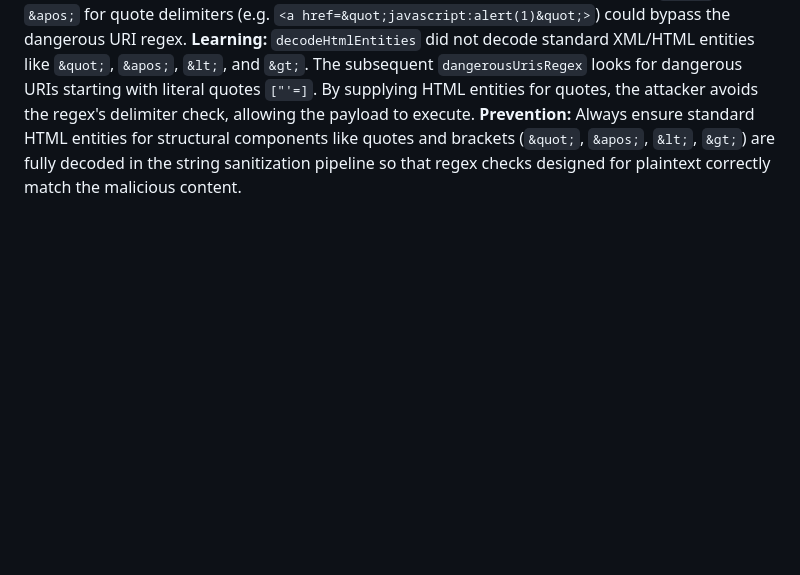
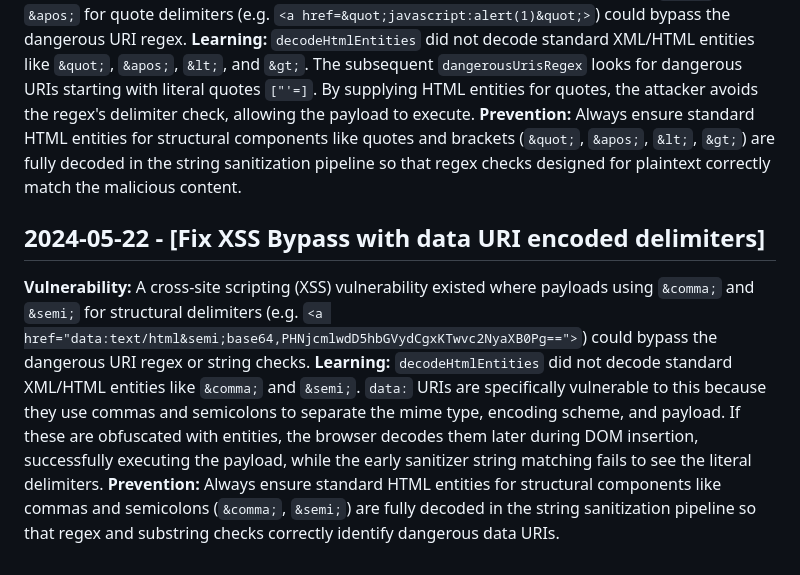
Before and after one commit to benjholla/pgv, a Markdown page: .jules/sentinel.md, the part around the change. GitHub-like rendering; blank space fills up the shorter version.

Commit message:
🛡️ Sentinel: [HIGH] Fix XSS bypass via entity-encoded data URI delimiters
Co-authored-by: benjholla <797245+benjholla@users.noreply.github.com>

```diff
--- a/.jules/sentinel.md
+++ b/.jules/sentinel.md
@@ -32,3 +32,8 @@
 **Vulnerability:** A cross-site scripting (XSS) vulnerability existed where payloads using `&quot;` and `&apos;` for quote delimiters (e.g. `<a href=&quot;javascript:alert(1)&quot;>`) could bypass the dangerous URI regex.
 **Learning:** `decodeHtmlEntities` did not decode standard XML/HTML entities like `&quot;`, `&apos;`, `&lt;`, and `&gt;`. The subsequent `dangerousUrisRegex` looks for dangerous URIs starting with literal quotes `["'=]`. By supplying HTML entities for quotes, the attacker avoids the regex's delimiter check, allowing the payload to execute.
 **Prevention:** Always ensure standard HTML entities for structural components like quotes and brackets (`&quot;`, `&apos;`, `&lt;`, `&gt;`) are fully decoded in the string sanitization pipeline so that regex checks designed for plaintext correctly match the malicious content.
+
+## 2024-05-22 - [Fix XSS Bypass with data URI encoded delimiters]
+**Vulnerability:** A cross-site scripting (XSS) vulnerability existed where payloads using `&comma;` and `&semi;` for structural delimiters (e.g. `<a href="data:text/html&semi;base64,PHNjcmlwdD5hbGVydCgxKTwvc2NyaXB0Pg==">`) could bypass the dangerous URI regex or string checks.
+**Learning:** `decodeHtmlEntities` did not decode standard XML/HTML entities like `&comma;` and `&semi;`. `data:` URIs are specifically vulnerable to this because they use commas and semicolons to separate the mime type, encoding scheme, and payload. If these are obfuscated with entities, the browser decodes them later during DOM insertion, successfully executing the payload, while the early sanitizer string matching fails to see the literal delimiters.
+**Prevention:** Always ensure standard HTML entities for structural components like commas and semicolons (`&comma;`, `&semi;`) are fully decoded in the string sanitization pipeline so that regex and substring checks correctly identify dangerous data URIs.
```
